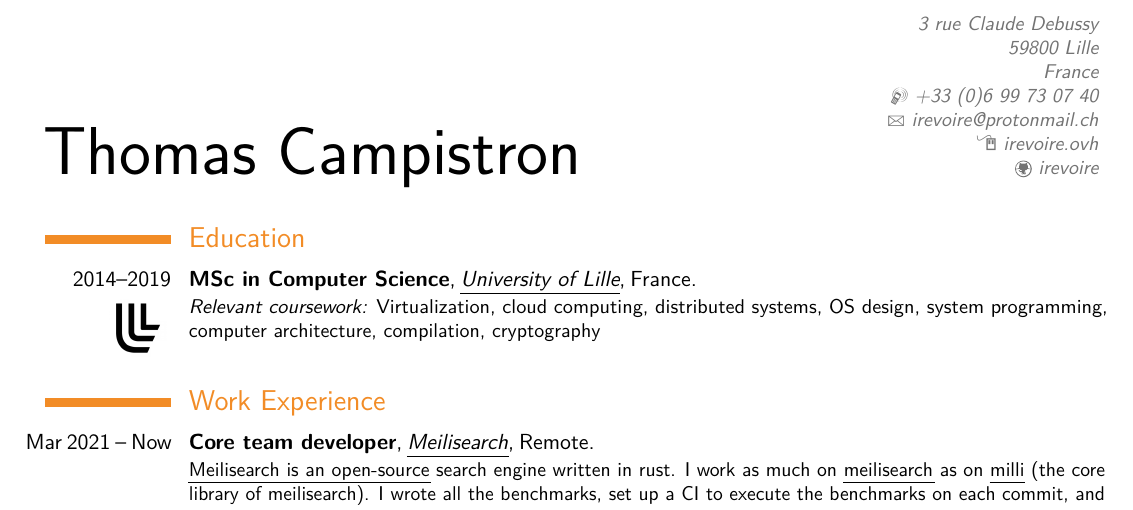
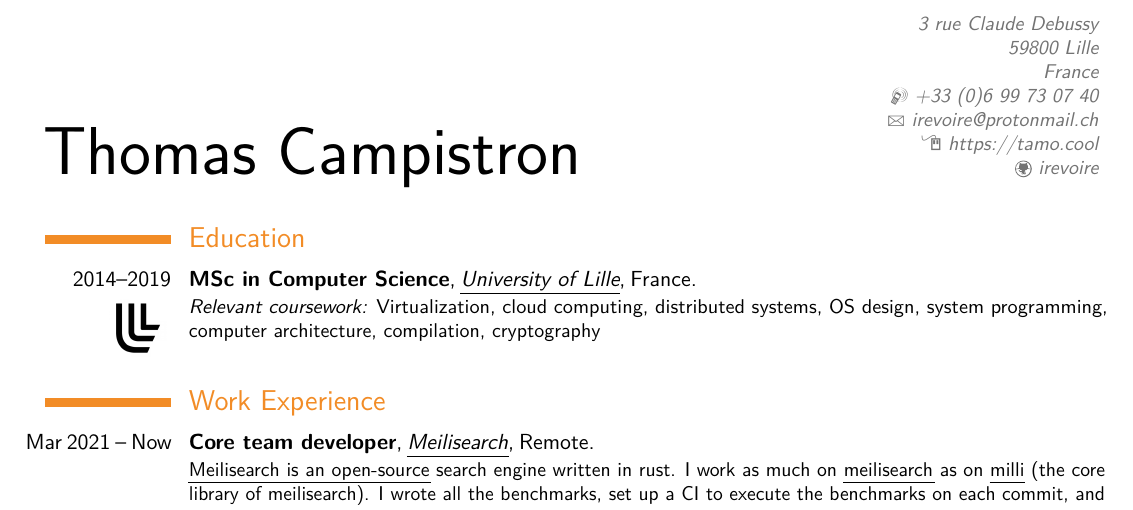
Before and after one commit to irevoire/cv, a LaTeX CV (main.tex): part of page 1 of 3, cut so that both start at the same text. Compiled offline with pdfLaTeX.

Commit message:
update the link

```diff
--- a/main.tex
+++ b/main.tex
@@ -25,7 +25,7 @@
 \address{3 rue Claude Debussy}{59800 Lille}{France}
 \phone[mobile]{+33~(0)6 99 73 07 40}                % optional, remove / comment the line if not wanted
 \email{irevoire@protonmail.ch}                      % optional, remove / comment the line if not wanted
-\homepage{irevoire.ovh}                      % optional, remove / comment the line if not wanted
+\homepage{https://tamo.cool}                      % optional, remove / comment the line if not wanted
 \social[github]{irevoire}                 % optional, remove / comment the line if not wanted
 
 \newcommand{\mhref}[2]{\href{#1}{\ul{#2}}}
```
